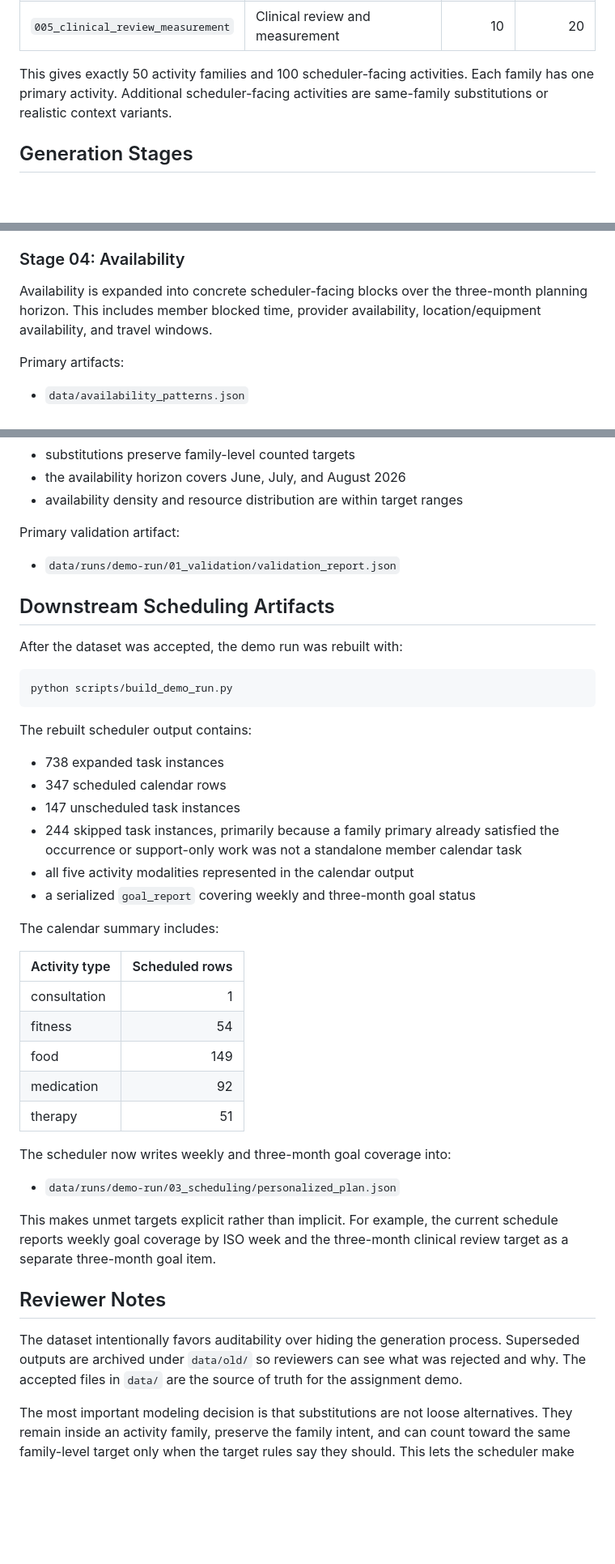
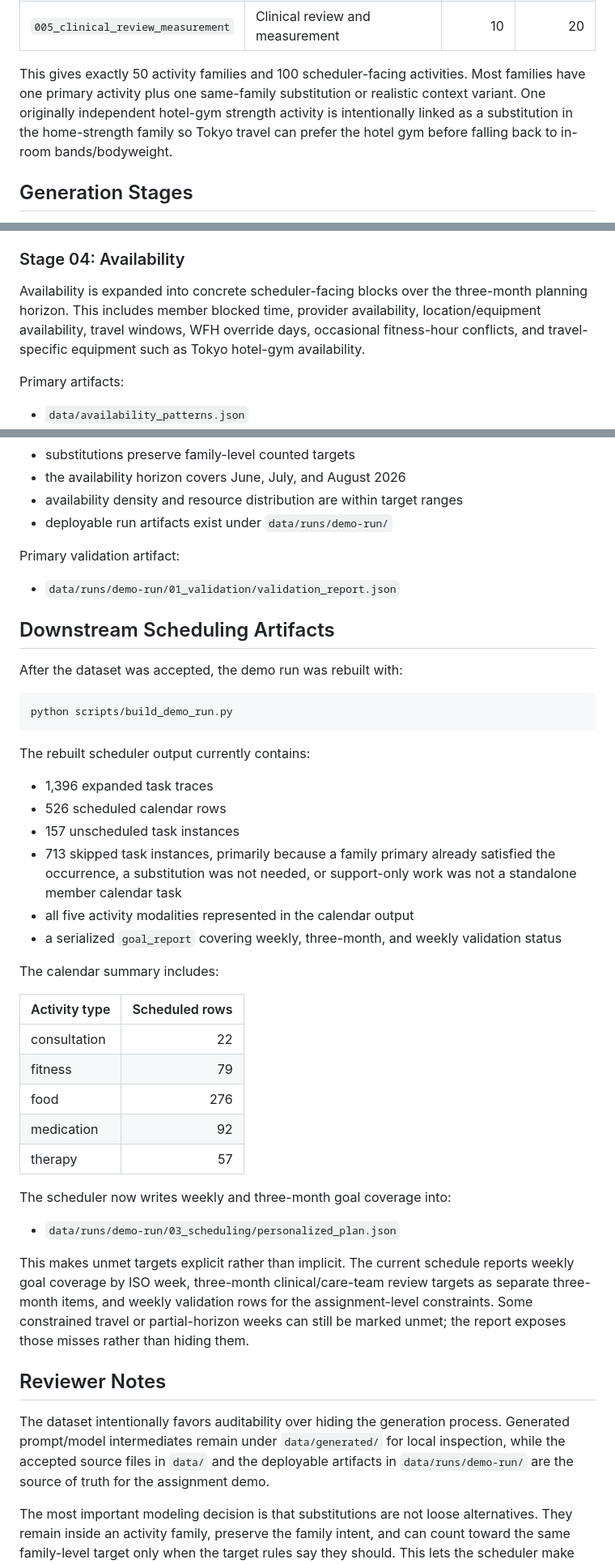
Before and after one commit to ntl2105/fitnessResourceAllocator, a Markdown page: docs/elyx_assignment_dataset_generation.md, 3 parts joined by grey strips. Shown at 81% size. Rendered like a GitHub page; blank space fills up the shorter version.

Commit message:
adding data gen explanation

````diff
--- a/docs/elyx_assignment_dataset_generation.md
+++ b/docs/elyx_assignment_dataset_generation.md
@@ -51,8 +52,10 @@ batches:
 | `005_clinical_review_measurement` | Clinical review and measurement | 10 | 20 |
 
 This gives exactly 50 activity families and 100 scheduler-facing activities.
-Each family has one primary activity. Additional scheduler-facing activities are
-same-family substitutions or realistic context variants.
+Most families have one primary activity plus one same-family substitution or
+realistic context variant. One originally independent hotel-gym strength activity
+is intentionally linked as a substitution in the home-strength family so Tokyo
+travel can prefer the hotel gym before falling back to in-room bands/bodyweight.
 
 ## Generation Stages
 
@@ -109,7 +117,9 @@ Primary artifact:
 
 Availability is expanded into concrete scheduler-facing blocks over the
 three-month planning horizon. This includes member blocked time, provider
-availability, location/equipment availability, and travel windows.
+availability, location/equipment availability, travel windows, WFH override
+days, occasional fitness-hour conflicts, and travel-specific equipment such as
+Tokyo hotel-gym availability.
 
 Primary artifacts:
 
@@ -286,6 +327,7 @@ The validation report confirms:
 - substitutions preserve family-level counted targets
 - the availability horizon covers June, July, and August 2026
 - availability density and resource distribution are within target ranges
+- deployable run artifacts exist under `data/runs/demo-run/`
 
 Primary validation artifact:
 
@@ -299,41 +341,46 @@ After the dataset was accepted, the demo run was rebuilt with:
 python scripts/build_demo_run.py
 ```
 
-The rebuilt scheduler output contains:
+The rebuilt scheduler output currently contains:
 
-- 738 expanded task instances
-- 347 scheduled calendar rows
-- 147 unscheduled task instances
-- 244 skipped task instances, primarily because a family primary already
-  satisfied the occurrence or support-only work was not a standalone member
-  calendar task
+- 1,396 expanded task traces
+- 526 scheduled calendar rows
+- 157 unscheduled task instances
+- 713 skipped task instances, primarily because a family primary already
+  satisfied the occurrence, a substitution was not needed, or support-only work
+  was not a standalone member calendar task
 - all five activity modalities represented in the calendar output
-- a serialized `goal_report` covering weekly and three-month goal status
+- a serialized `goal_report` covering weekly, three-month, and weekly validation
+  status
 
 The calendar summary includes:
 
 | Activity type | Scheduled rows |
 | --- | ---: |
-| consultation | 1 |
-| fitness | 54 |
-| food | 149 |
+| consultation | 22 |
+| fitness | 79 |
+| food | 276 |
 | medication | 92 |
-| therapy | 51 |
+| therapy | 57 |
 
 The scheduler now writes weekly and three-month goal coverage into:
 
 - `data/runs/demo-run/03_scheduling/personalized_plan.json`
 
-This makes unmet targets explicit rather than implicit. For example, the current
-schedule reports weekly goal coverage by ISO week and the three-month clinical
-review target as a separate three-month goal item.
+This makes unmet targets explicit rather than implicit. The current schedule
+reports weekly goal coverage by ISO week, three-month clinical/care-team review
+targets as separate three-month items, and weekly validation rows for the
+assignment-level constraints. Some constrained travel or partial-horizon weeks
+can still be marked unmet; the report exposes those misses rather than hiding
+them.
 
 ## Reviewer Notes
 
 The dataset intentionally favors auditability over hiding the generation process.
-Superseded outputs are archived under `data/old/` so reviewers can see what was
-rejected and why. The accepted files in `data/` are the source of truth for the
-assignment demo.
+Generated prompt/model intermediates remain under `data/generated/` for local
+inspection, while the accepted source files in `data/` and the deployable
+artifacts in `data/runs/demo-run/` are the source of truth for the assignment
+demo.
 
 The most important modeling decision is that substitutions are not loose
 alternatives. They remain inside an activity family, preserve the family intent,
````
Also changed, not shown: other parts of docs/elyx_assignment_dataset_generation.md (+49 -12 lines), README.md (+2 -0 lines).
